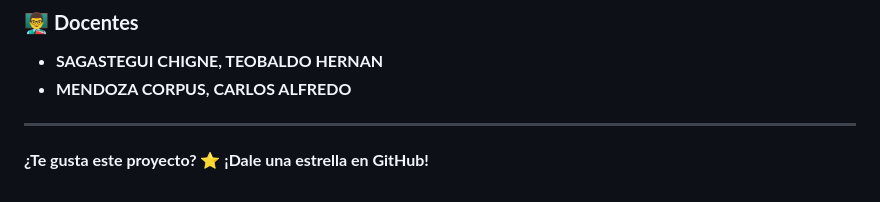
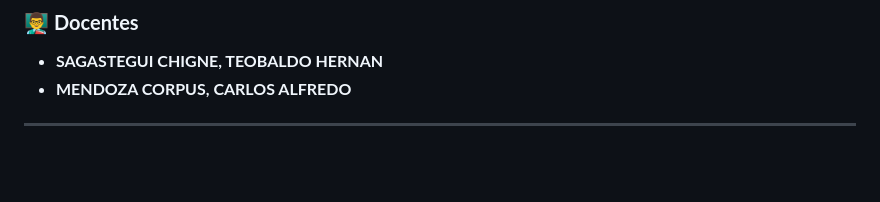
Before and after one commit to picantitoDev/ai, a Markdown page: README.md, the part around the change. GitHub-like rendering; blank space fills up the shorter version.

```diff
--- a/README.md
+++ b/README.md
@@ -528,5 +528,3 @@ Este proyecto es un trabajo académico desarrollado en la **Universidad Privada
 - **MENDOZA CORPUS, CARLOS ALFREDO**
 
 ---
-
-**¿Te gusta este proyecto? ⭐ ¡Dale una estrella en GitHub!**
```
